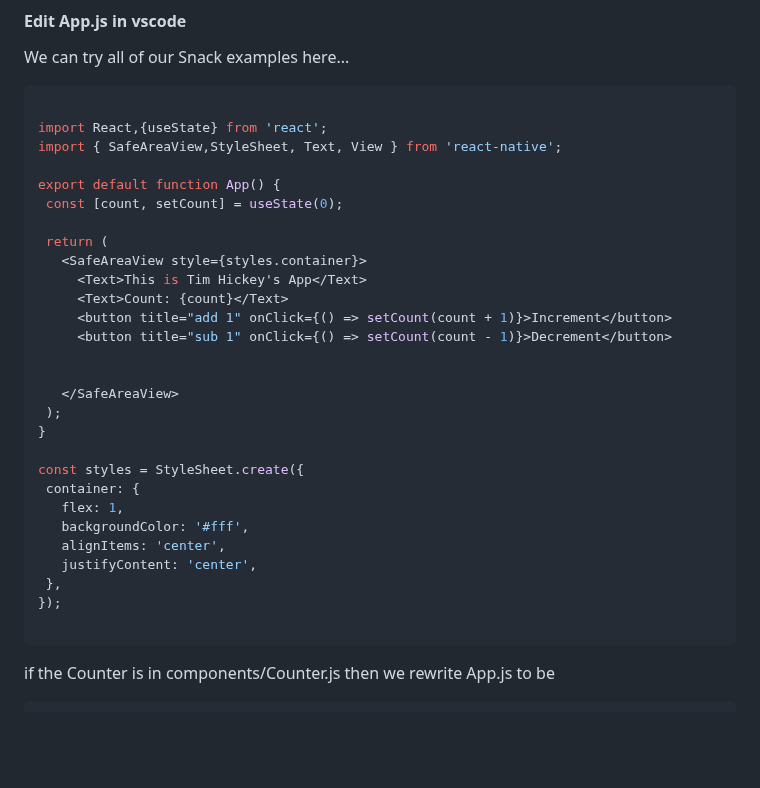
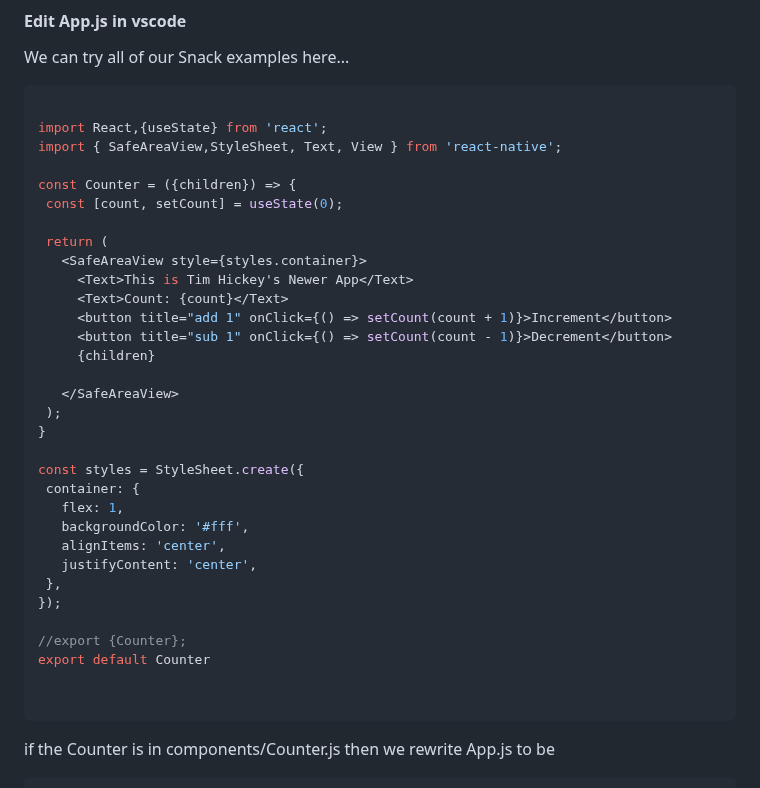
Before and after one commit to tjhickey724/reactnative, a Markdown page: courses/CS153aSum24Brandeis.md, the part around the change. GitHub-like rendering; blank space fills up the shorter version.

````diff
--- a/courses/CS153aSum24Brandeis.md
+++ b/courses/CS153aSum24Brandeis.md
@@ -62,16 +62,16 @@ by going to [https://snack.expo.dev/](https://snack.expo.dev/)
 import React,{useState} from 'react';
 import { SafeAreaView,StyleSheet, Text, View } from 'react-native';
 
-export default function App() {
+const Counter = ({children}) => {
   const [count, setCount] = useState(0);
 
   return (
     <SafeAreaView style={styles.container}>
-      <Text>This is Tim Hickey's App</Text>
+      <Text>This is Tim Hickey's Newer App</Text>
       <Text>Count: {count}</Text>
       <button title="add 1" onClick={() => setCount(count + 1)}>Increment</button>
       <button title="sub 1" onClick={() => setCount(count - 1)}>Decrement</button>
-
+      {children}
 
     </SafeAreaView>
   );
@@ -85,6 +85,10 @@ const styles = StyleSheet.create({
     justifyContent: 'center',
   },
 });
+
+//export {Counter};
+export default Counter
+
 
 ```
 if the Counter is in components/Counter.js
````
